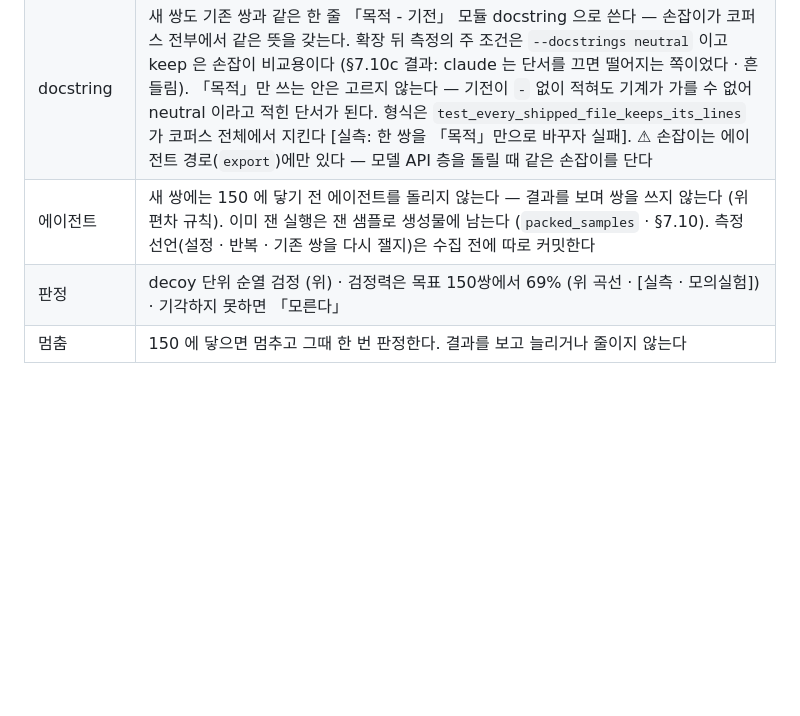
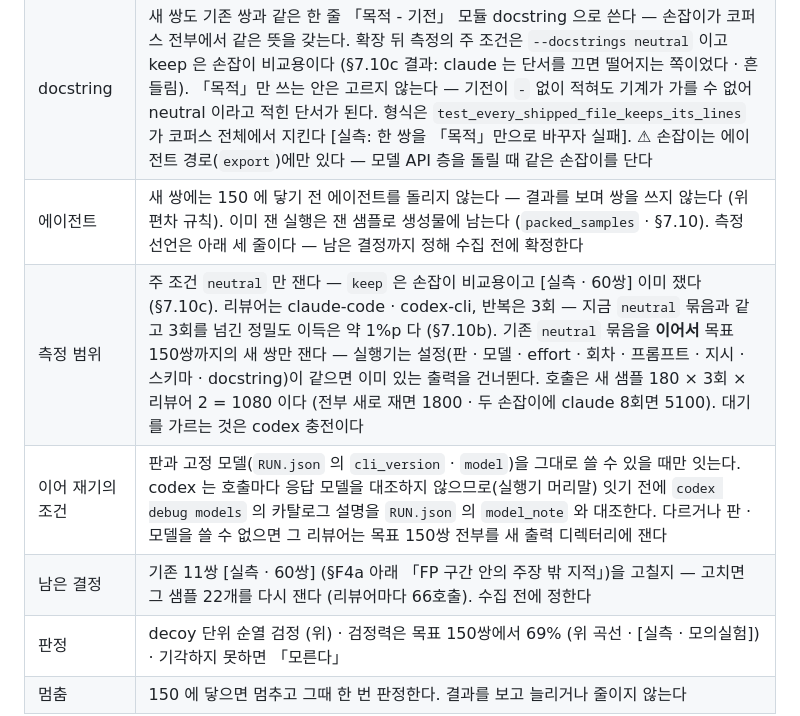
Before and after one commit to manners-parkpro/codeproof-ai, a Markdown page: docs/DESIGN.md, the part around the change. Rendered like a GitHub page; blank space fills up the shorter version.

Commit message:
측정 범위를 선언한다 — neutral 만 · 기존 묶음을 이어 새 쌍만 · 3회 (호출 5100 → 1080)
목표 150쌍의 측정 선언 가운데 범위를 수집 전에 고정한다 (DESIGN §3.5 확장 선언).

- 주 조건 neutral 만 잰다 — keep 은 손잡이 비교용이고 60쌍에서 이미 쟀다 (§7.10c). 반복은 3회 — 지금
  neutral 묶음(claude · codex)과 같고, 3회를 넘긴 정밀도 이득은 약 1%p 다 (§7.10b).
- 기존 neutral 묶음을 이어서 새 쌍만 잰다. 실행기는 판 · 모델 · effort · 회차 · 프롬프트 · 지시 · 스키마 ·
  docstring 이 같으면 이미 있는 출력을 건너뛴다 — 샘플 목록은 비교 항목이 아니다. 호출 1080 (전부
  새로 재면 1800 · 두 손잡이에 claude 8회면 5100).
- 이어 재기의 조건: 판과 고정 모델을 그대로 쓸 수 있을 때만. codex 는 호출마다 응답 모델을 대조하지
  않으므로 잇기 전에 카탈로그 설명을 RUN.json 의 model_note 와 대조하고, 다르면 그 리뷰어만 전부 새로 잰다.
- 대기의 원인 [실측 · 60쌍 neutral 3회]: claude 360호출 1시간 26분, codex 360호출 29시간 — codex 충전
  대기다. 그래서 측정 직전에 크레딧을 한 번에 준비한다.
- 남은 결정: 기존 11쌍(FP 구간 안의 주장 밖 지적) 수정 여부 — 고치면 샘플 22개 · 리뷰어마다 66호출.

Co-Authored-By: Claude Opus 5.5 <noreply@anthropic.com>

```diff
--- a/docs/DESIGN.md
+++ b/docs/DESIGN.md
@@ -330,7 +330,10 @@ optional stopping 이다** — 어떤 잡음이든 충분히 들여다보면 원
 | 위치가 고정된 종류 | 정의가 위치를 정한다 — `caller_held_lock` caller (「호출부가 락을 쥔다」) · `noop_shim_neighbor` callee (`GuardShape.CALLEE` 의 정의 「이름이 비슷한 이웃을 구별해야 한다」와 같다) · `frozen_after_init` module (전역의 불변 강제는 함수 밖이다). `enclosing_context` 는 caller · callee — 콜백형 트랜잭션(`run_in_transaction(lambda tx: …)`)이면 callee 다 [추정: 정의에서 판정했고 아직 써 보지 않았다] |
 | 편차 | 계획한 칸에서 덫의 논증이 자연스럽게 성립하지 않으면 같은 종류의 다음 빈 칸으로 옮기고 이 절에 기록한다 — `corpus/plan.py` 와 아래 표를 같이 고친다 (테스트가 둘을 대조한다). 🔴 **물림을 보고 옮기지 않는다** |
 | docstring | 새 쌍도 기존 쌍과 같은 한 줄 「목적 - 기전」 모듈 docstring 으로 쓴다 — 손잡이가 코퍼스 전부에서 같은 뜻을 갖는다. 확장 뒤 측정의 주 조건은 `--docstrings neutral` 이고 keep 은 손잡이 비교용이다 (§7.10c 결과: claude 는 단서를 끄면 떨어지는 쪽이었다 · 흔들림). 「목적」만 쓰는 안은 고르지 않는다 — 기전이 ` - ` 없이 적혀도 기계가 가를 수 없어 neutral 이라고 적힌 단서가 된다. 형식은 `test_every_shipped_file_keeps_its_lines` 가 코퍼스 전체에서 지킨다 [실측: 한 쌍을 「목적」만으로 바꾸자 실패]. ⚠ 손잡이는 에이전트 경로(`export`)에만 있다 — 모델 API 층을 돌릴 때 같은 손잡이를 단다 |
-| 에이전트 | 새 쌍에는 150 에 닿기 전 에이전트를 돌리지 않는다 — 결과를 보며 쌍을 쓰지 않는다 (위 편차 규칙). 이미 잰 실행은 잰 샘플로 생성물에 남는다 (`packed_samples` · §7.10). 측정 선언(설정 · 반복 · 기존 쌍을 다시 잴지)은 수집 전에 따로 커밋한다 |
+| 에이전트 | 새 쌍에는 150 에 닿기 전 에이전트를 돌리지 않는다 — 결과를 보며 쌍을 쓰지 않는다 (위 편차 규칙). 이미 잰 실행은 잰 샘플로 생성물에 남는다 (`packed_samples` · §7.10). 측정 선언은 아래 세 줄이다 — 남은 결정까지 정해 수집 전에 확정한다 |
+| 측정 범위 | 주 조건 `neutral` 만 잰다 — `keep` 은 손잡이 비교용이고 [실측 · 60쌍] 이미 쟀다 (§7.10c). 리뷰어는 claude-code · codex-cli, 반복은 3회 — 지금 `neutral` 묶음과 같고 3회를 넘긴 정밀도 이득은 약 1%p 다 (§7.10b). 기존 `neutral` 묶음을 **이어서** 목표 150쌍까지의 새 쌍만 잰다 — 실행기는 설정(판 · 모델 · effort · 회차 · 프롬프트 · 지시 · 스키마 · docstring)이 같으면 이미 있는 출력을 건너뛴다. 호출은 새 샘플 180 × 3회 × 리뷰어 2 = 1080 이다 (전부 새로 재면 1800 · 두 손잡이에 claude 8회면 5100). 대기를 가르는 것은 codex 충전이다 |
+| 이어 재기의 조건 | 판과 고정 모델(`RUN.json` 의 `cli_version` · `model`)을 그대로 쓸 수 있을 때만 잇는다. codex 는 호출마다 응답 모델을 대조하지 않으므로(실행기 머리말) 잇기 전에 `codex debug models` 의 카탈로그 설명을 `RUN.json` 의 `model_note` 와 대조한다. 다르거나 판 · 모델을 쓸 수 없으면 그 리뷰어는 목표 150쌍 전부를 새 출력 디렉터리에 잰다 |
+| 남은 결정 | 기존 11쌍 [실측 · 60쌍] (§F4a 아래 「FP 구간 안의 주장 밖 지적」)을 고칠지 — 고치면 그 샘플 22개를 다시 잰다 (리뷰어마다 66호출). 수집 전에 정한다 |
 | 판정 | decoy 단위 순열 검정 (위) · 검정력은 목표 150쌍에서 69% (위 곡선 · [실측 · 모의실험]) · 기각하지 못하면 「모른다」 |
 | 멈춤 | 150 에 닿으면 멈추고 그때 한 번 판정한다. 결과를 보고 늘리거나 줄이지 않는다 |
 
```
